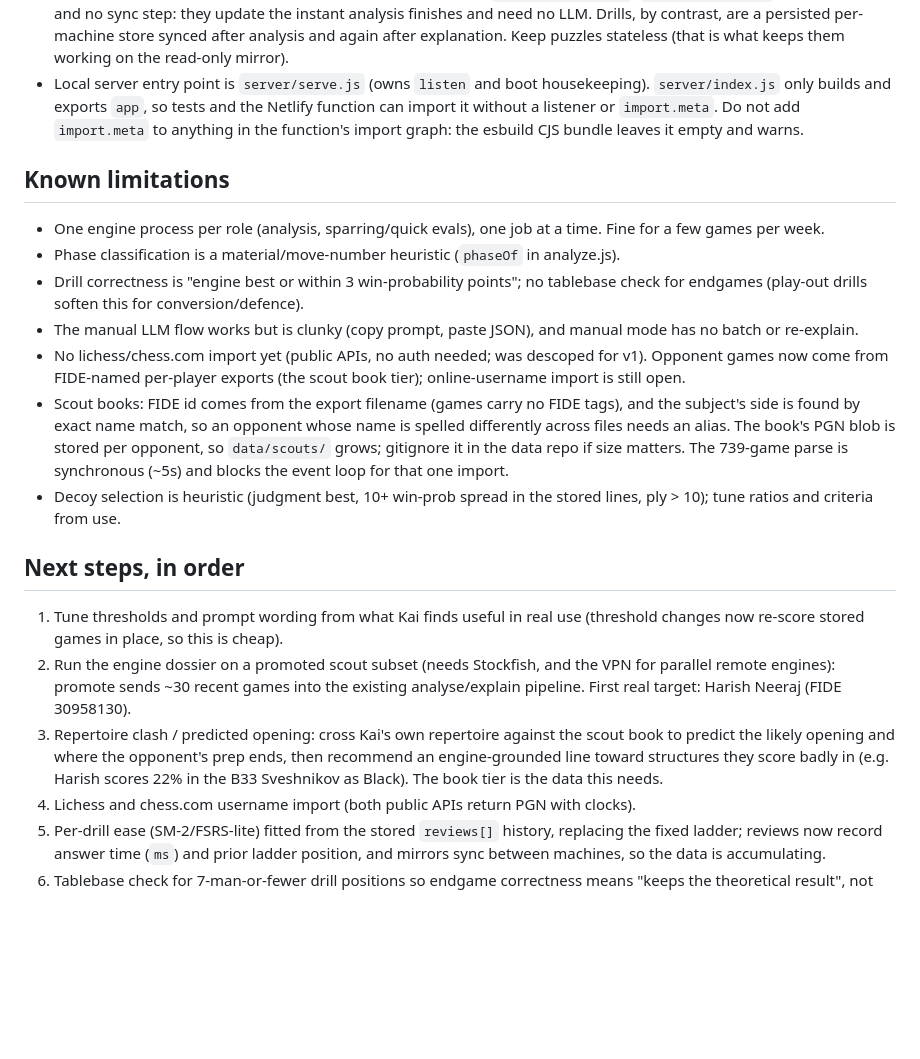
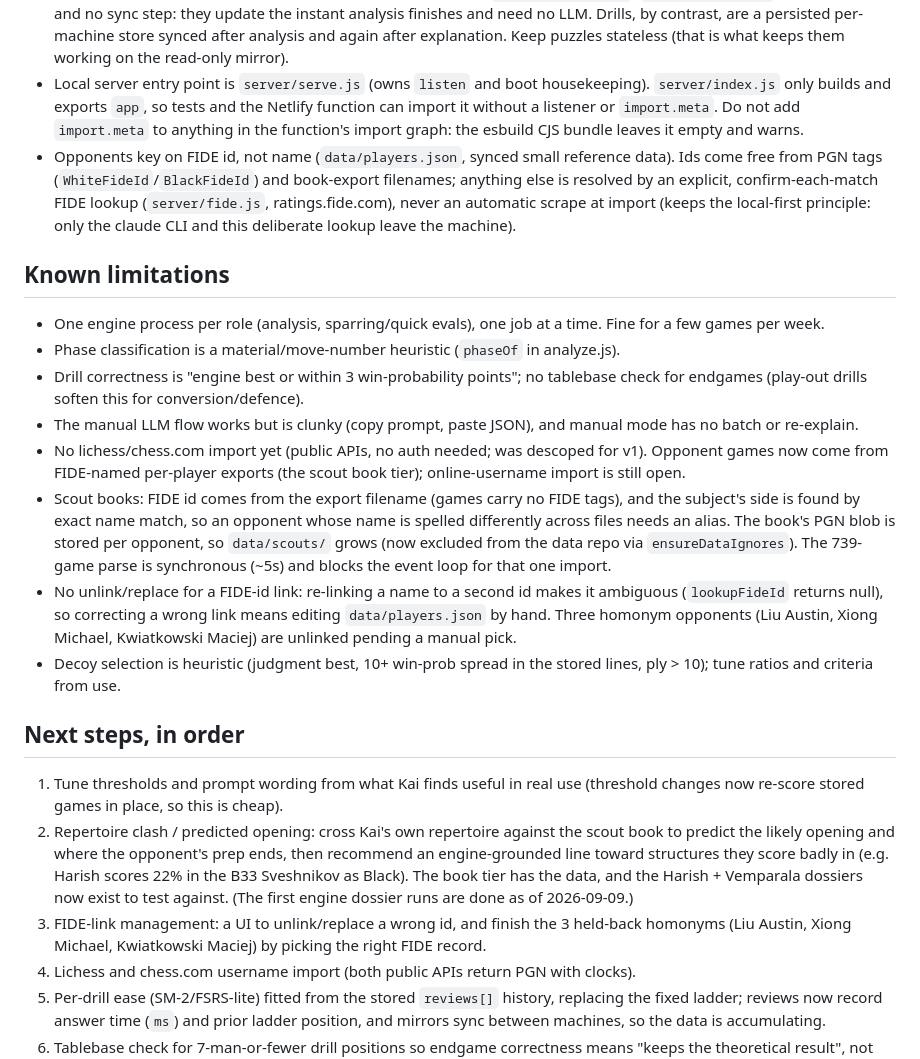
Before and after one commit to pisanuw/chess-analyzer, a Markdown page: BRIEFING.md, the part around one of its changes. GitHub-like rendering; blank space fills up the shorter version.

```diff
--- a/BRIEFING.md
+++ b/BRIEFING.md
@@ -19,6 +19,7 @@ Help a FIDE ~2000 player (Yusuf's son) improve: the engine finds the critical mo
 - Critical moment threshold default 12 win-probability points (between inaccuracy and mistake). Drill threshold 20.
 - Puzzles are derived on demand from the analysed game files (`server/puzzles.js`, `GET /api/puzzles`), with no store and no sync step: they update the instant analysis finishes and need no LLM. Drills, by contrast, are a persisted per-machine store synced after analysis and again after explanation. Keep puzzles stateless (that is what keeps them working on the read-only mirror).
 - Local server entry point is `server/serve.js` (owns `listen` and boot housekeeping). `server/index.js` only builds and exports `app`, so tests and the Netlify function can import it without a listener or `import.meta`. Do not add `import.meta` to anything in the function's import graph: the esbuild CJS bundle leaves it empty and warns.
+- Opponents key on FIDE id, not name (`data/players.json`, synced small reference data). Ids come free from PGN tags (`WhiteFideId`/`BlackFideId`) and book-export filenames; anything else is resolved by an explicit, confirm-each-match FIDE lookup (`server/fide.js`, ratings.fide.com), never an automatic scrape at import (keeps the local-first principle: only the claude CLI and this deliberate lookup leave the machine).
 
 ## Known limitations
 
@@ -27,14 +28,15 @@ Help a FIDE ~2000 player (Yusuf's son) improve: the engine finds the critical mo
 - Drill correctness is "engine best or within 3 win-probability points"; no tablebase check for endgames (play-out drills soften this for conversion/defence).
 - The manual LLM flow works but is clunky (copy prompt, paste JSON), and manual mode has no batch or re-explain.
 - No lichess/chess.com import yet (public APIs, no auth needed; was descoped for v1). Opponent games now come from FIDE-named per-player exports (the scout book tier); online-username import is still open.
-- Scout books: FIDE id comes from the export filename (games carry no FIDE tags), and the subject's side is found by exact name match, so an opponent whose name is spelled differently across files needs an alias. The book's PGN blob is stored per opponent, so `data/scouts/` grows; gitignore it in the data repo if size matters. The 739-game parse is synchronous (~5s) and blocks the event loop for that one import.
+- Scout books: FIDE id comes from the export filename (games carry no FIDE tags), and the subject's side is found by exact name match, so an opponent whose name is spelled differently across files needs an alias. The book's PGN blob is stored per opponent, so `data/scouts/` grows (now excluded from the data repo via `ensureDataIgnores`). The 739-game parse is synchronous (~5s) and blocks the event loop for that one import.
+- No unlink/replace for a FIDE-id link: re-linking a name to a second id makes it ambiguous (`lookupFideId` returns null), so correcting a wrong link means editing `data/players.json` by hand. Three homonym opponents (Liu Austin, Xiong Michael, Kwiatkowski Maciej) are unlinked pending a manual pick.
 - Decoy selection is heuristic (judgment best, 10+ win-prob spread in the stored lines, ply > 10); tune ratios and criteria from use.
 
 ## Next steps, in order
 
 1. Tune thresholds and prompt wording from what Kai finds useful in real use (threshold changes now re-score stored games in place, so this is cheap).
-2. Run the engine dossier on a promoted scout subset (needs Stockfish, and the VPN for parallel remote engines): promote sends ~30 recent games into the existing analyse/explain pipeline. First real target: Harish Neeraj (FIDE 30958130).
-3. Repertoire clash / predicted opening: cross Kai's own repertoire against the scout book to predict the likely opening and where the opponent's prep ends, then recommend an engine-grounded line toward structures they score badly in (e.g. Harish scores 22% in the B33 Sveshnikov as Black). The book tier is the data this needs.
+2. Repertoire clash / predicted opening: cross Kai's own repertoire against the scout book to predict the likely opening and where the opponent's prep ends, then recommend an engine-grounded line toward structures they score badly in (e.g. Harish scores 22% in the B33 Sveshnikov as Black). The book tier has the data, and the Harish + Vemparala dossiers now exist to test against. (The first engine dossier runs are done as of 2026-09-09.)
+3. FIDE-link management: a UI to unlink/replace a wrong id, and finish the 3 held-back homonyms (Liu Austin, Xiong Michael, Kwiatkowski Maciej) by picking the right FIDE record.
 4. Lichess and chess.com username import (both public APIs return PGN with clocks).
 5. Per-drill ease (SM-2/FSRS-lite) fitted from the stored `reviews[]` history, replacing the fixed ladder; reviews now record answer time (`ms`) and prior ladder position, and mirrors sync between machines, so the data is accumulating.
 6. Tablebase check for 7-man-or-fewer drill positions so endgame correctness means "keeps the theoretical result", not "within 30cp" (needs the lichess tablebase API or local syzygy files; weigh against the everything-runs-locally principle).
```
Also changed, not shown: other parts of BRIEFING.md (+1 -1 lines), CHANGES.md (+7 -0 lines).
